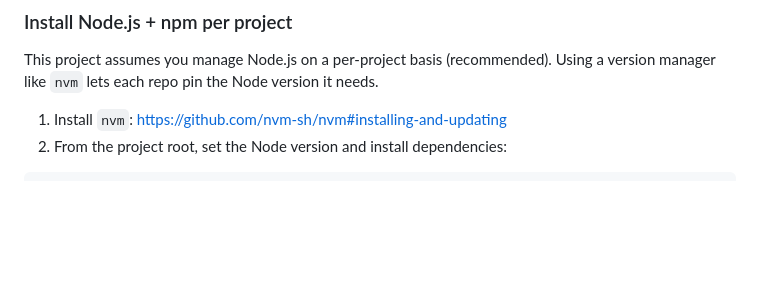
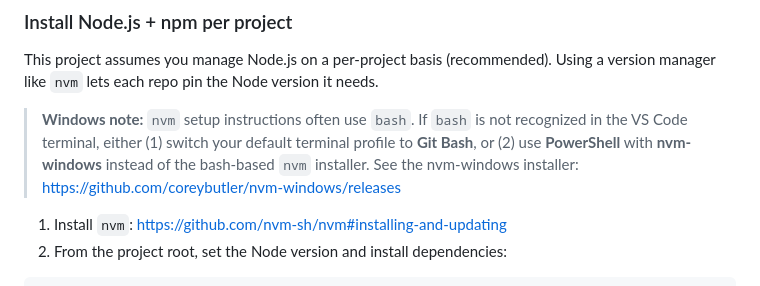
Before and after one commit to gchil12/codex, a Markdown page: README.md, the part around the change. GitHub-like rendering; blank space fills up the shorter version.

Commit message:
Clarify Windows shell options for nvm

```diff
--- a/README.md
+++ b/README.md
@@ -50,6 +50,11 @@ restart VS Code.
 
 This project assumes you manage Node.js on a per-project basis (recommended). Using a version
 manager like `nvm` lets each repo pin the Node version it needs.
+
+> **Windows note:** `nvm` setup instructions often use `bash`. If `bash` is not recognized in
+> the VS Code terminal, either (1) switch your default terminal profile to **Git Bash**, or
+> (2) use **PowerShell** with **nvm-windows** instead of the bash-based `nvm` installer.
+> See the nvm-windows installer: https://github.com/coreybutler/nvm-windows/releases
 
 1. Install `nvm`: https://github.com/nvm-sh/nvm#installing-and-updating
 2. From the project root, set the Node version and install dependencies:
```
